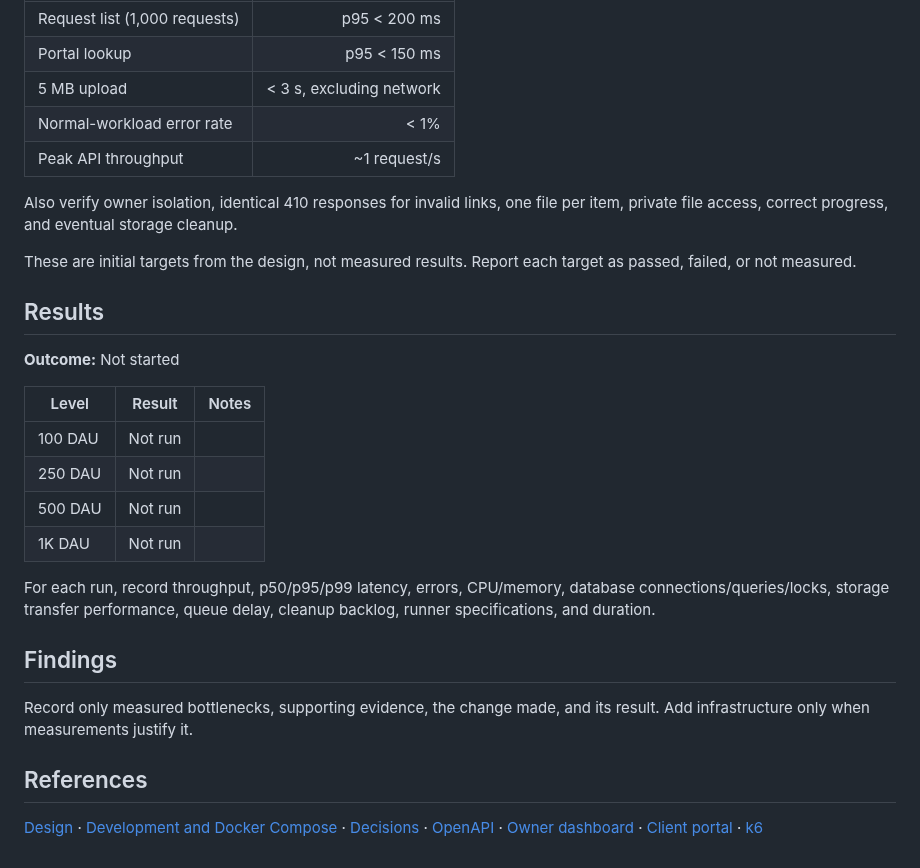
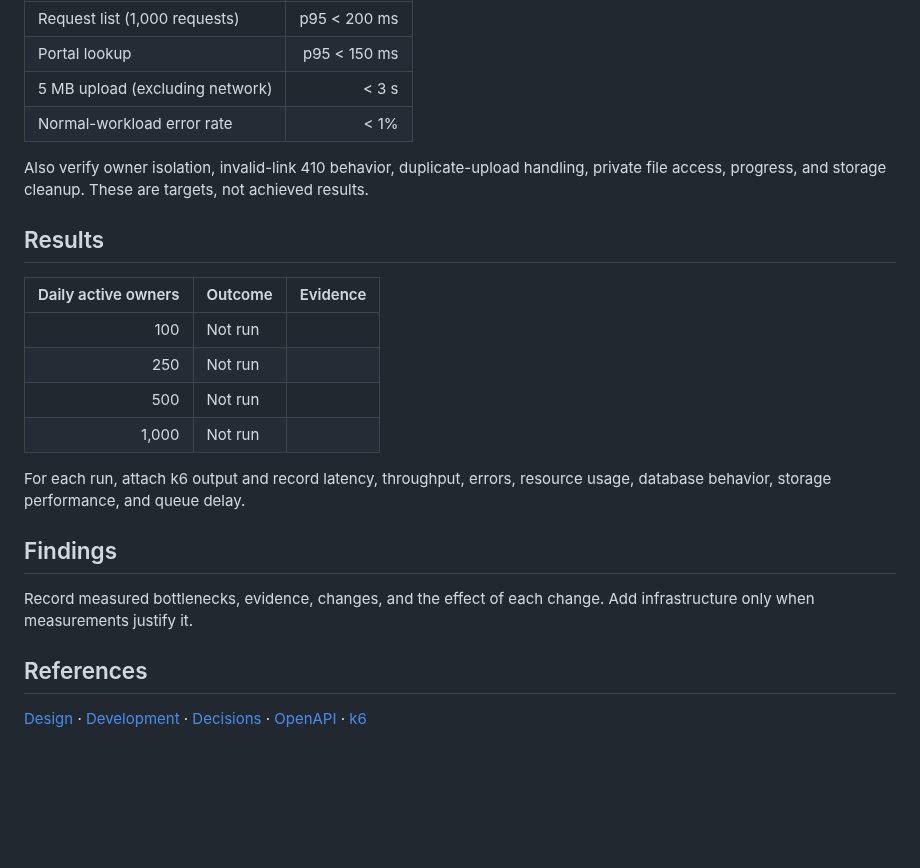
Before and after one commit to saeedhosan/sendocs, a Markdown page: docs/scalability/01_1K_DAU.md, the part around one of its changes. Drawn GitHub-style; blank space fills up the shorter version.

```diff
--- a/docs/scalability/01_1K_DAU.md
+++ b/docs/scalability/01_1K_DAU.md
@@ -67,31 +52,26 @@ Use open-source k6 for load generation. Keep workflow runs manually triggered in
 |---|---:|
 | Request list (1,000 requests) | p95 < 200 ms |
 | Portal lookup | p95 < 150 ms |
-| 5 MB upload | < 3 s, excluding network |
+| 5 MB upload (excluding network) | < 3 s |
 | Normal-workload error rate | < 1% |
-| Peak API throughput | ~1 request/s |
 
-Also verify owner isolation, identical 410 responses for invalid links, one file per item, private file access, correct progress, and eventual storage cleanup.
-
-These are initial targets from the design, not measured results. Report each target as passed, failed, or not measured.
+Also verify owner isolation, invalid-link 410 behavior, duplicate-upload handling, private file access, progress, and storage cleanup. These are targets, not achieved results.
 
 ## Results
 
-**Outcome:** Not started
+| Daily active owners | Outcome | Evidence |
+|---:|---|---|
+| 100 | Not run | |
+| 250 | Not run | |
+| 500 | Not run | |
+| 1,000 | Not run | |
 
-| Level | Result | Notes |
-|---|---|---|
-| 100 DAU | Not run | |
-| 250 DAU | Not run | |
-| 500 DAU | Not run | |
-| 1K DAU | Not run | |
-
-For each run, record throughput, p50/p95/p99 latency, errors, CPU/memory, database connections/queries/locks, storage transfer performance, queue delay, cleanup backlog, runner specifications, and duration.
+For each run, attach k6 output and record latency, throughput, errors, resource usage, database behavior, storage performance, and queue delay.
 
 ## Findings
 
-Record only measured bottlenecks, supporting evidence, the change made, and its result. Add infrastructure only when measurements justify it.
+Record measured bottlenecks, evidence, changes, and the effect of each change. Add infrastructure only when measurements justify it.
 
 ## References
 
-[Design](../design.md) · [Development and Docker Compose](../development.md) · [Decisions](../decisions.md) · [OpenAPI](../../api/docs/openapi.yaml) · [Owner dashboard](../features/owner-dashboard.md) · [Client portal](../features/client-portal.md) · [k6](https://grafana.com/docs/k6/latest/)
+[Design](../design.md) · [Development](../development.md) · [Decisions](../decisions.md) · [OpenAPI](../../api/docs/openapi.yaml) · [k6](https://grafana.com/docs/k6/latest/)
```
Also changed, not shown: other parts of docs/scalability/01_1K_DAU.md (+27 -42 lines).
